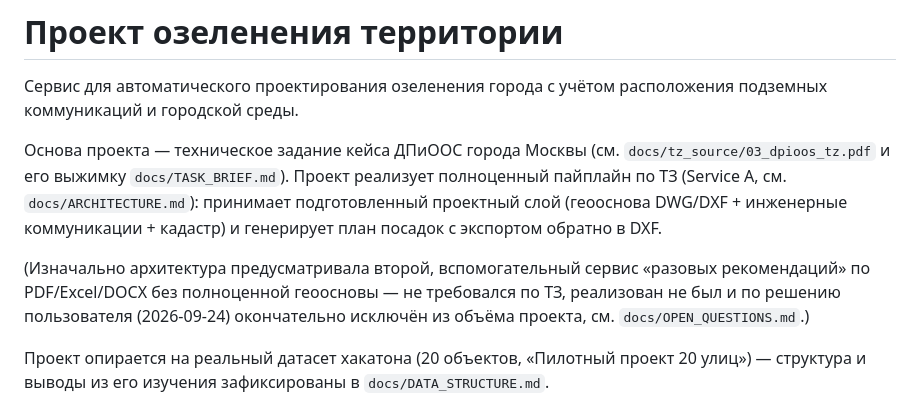
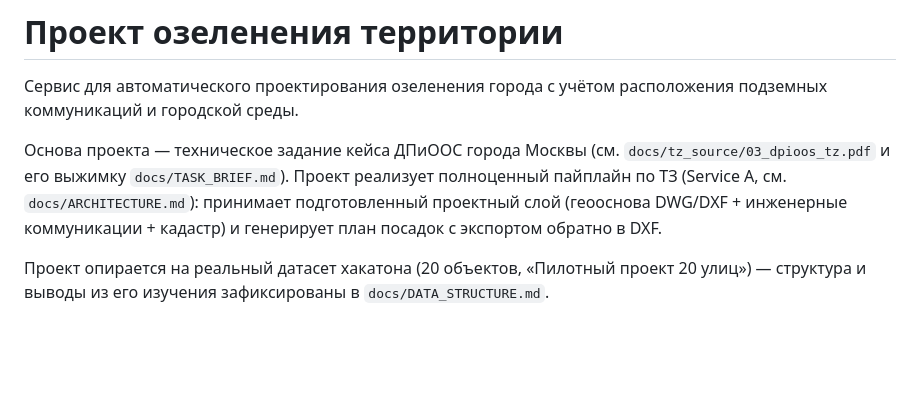
Before and after one commit to najdzelnajspops/-, a Markdown page: README.md, the part around the change. Rendered like a GitHub page; blank space fills up the shorter version.

Commit message:
docs: убран абзац про исключённый Service B из README
Co-Authored-By: Claude Sonnet 5 <noreply@anthropic.com>

```diff
--- a/README.md
+++ b/README.md
@@ -3,8 +3,6 @@
 Сервис для автоматического проектирования озеленения города с учётом расположения подземных коммуникаций и городской среды.
 
 Основа проекта — техническое задание кейса ДПиООС города Москвы (см. `docs/tz_source/03_dpioos_tz.pdf` и его выжимку `docs/TASK_BRIEF.md`). Проект реализует полноценный пайплайн по ТЗ (Service A, см. `docs/ARCHITECTURE.md`): принимает подготовленный проектный слой (геооснова DWG/DXF + инженерные коммуникации + кадастр) и генерирует план посадок с экспортом обратно в DXF.
-
-(Изначально архитектура предусматривала второй, вспомогательный сервис «разовых рекомендаций» по PDF/Excel/DOCX без полноценной геоосновы — не требовался по ТЗ, реализован не был и по решению пользователя (2026-09-24) окончательно исключён из объёма проекта, см. `docs/OPEN_QUESTIONS.md`.)
 
 Проект опирается на реальный датасет хакатона (20 объектов, «Пилотный проект 20 улиц») — структура и выводы из его изучения зафиксированы в `docs/DATA_STRUCTURE.md`.
 
```
